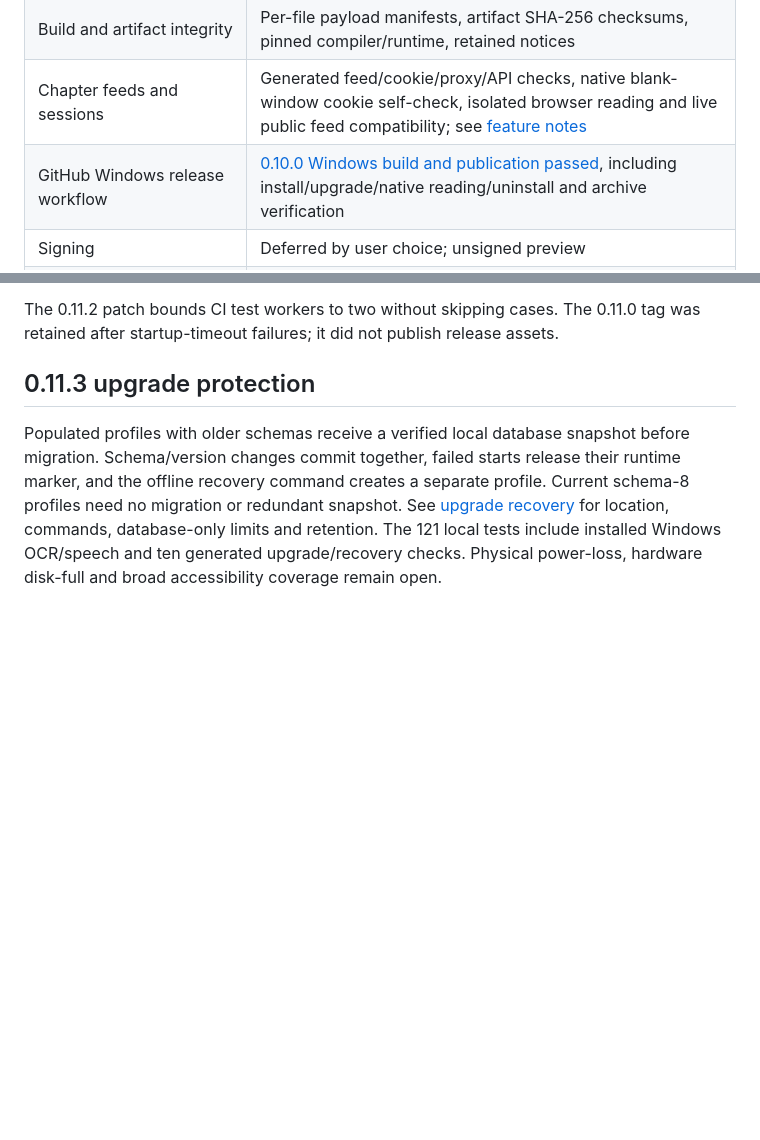
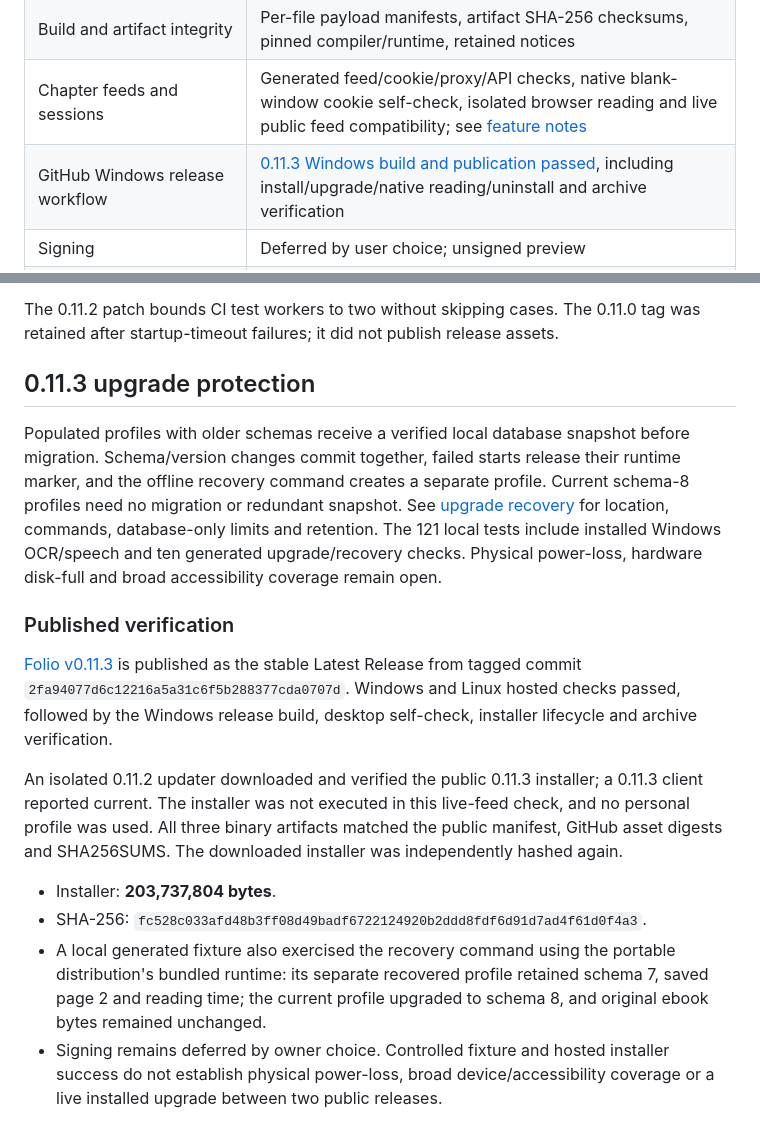
Before and after one commit to AceAligora/folio-local-reader, a Markdown page: docs/DISTRIBUTION.md, 2 parts joined by grey strips. Rendered like a GitHub page; blank space fills up the shorter version.

Commit message:
Record published 0.11.3 installer and live updater verification

```diff
--- a/docs/DISTRIBUTION.md
+++ b/docs/DISTRIBUTION.md
@@ -82,7 +82,7 @@ Local syntax/native tests pass. An earlier local installer build established tha
 | Unsafe replacement | Running executable and linked managed application paths refused |
 | Build and artifact integrity | Per-file payload manifests, artifact SHA-256 checksums, pinned compiler/runtime, retained notices |
 | Chapter feeds and sessions | Generated feed/cookie/proxy/API checks, native blank-window cookie self-check, isolated browser reading and live public feed compatibility; see [feature notes](CHAPTER-FEEDS-AND-SESSIONS.md) |
-| GitHub Windows release workflow | [0.10.0 Windows build and publication passed](https://github.com/AceAligora/folio-local-reader/actions/runs/40454986689), including install/upgrade/native reading/uninstall and archive verification |
+| GitHub Windows release workflow | [0.11.3 Windows build and publication passed](https://github.com/AceAligora/folio-local-reader/actions/runs/43256629003), including install/upgrade/native reading/uninstall and archive verification |
 | Signing | Deferred by user choice; unsigned preview |
 | Broader manual coverage | **Open:** Windows variants/ARM, DPI/multiple monitors, keyboard/screen-reader walkthrough, visible native dialogs, external capture tools, large real PDFs/EPUBs/comics, low disk/permission failure, interrupted upgrade/power loss and crash recovery |
 
@@ -109,3 +109,14 @@ The 0.11.2 patch bounds CI test workers to two without skipping cases. The 0.11.
 ## 0.11.3 upgrade protection
 
 Populated profiles with older schemas receive a verified local database snapshot before migration. Schema/version changes commit together, failed starts release their runtime marker, and the offline recovery command creates a separate profile. Current schema-8 profiles need no migration or redundant snapshot. See [upgrade recovery](UPGRADE-RECOVERY.md) for location, commands, database-only limits and retention. The 121 local tests include installed Windows OCR/speech and ten generated upgrade/recovery checks. Physical power-loss, hardware disk-full and broad accessibility coverage remain open.
+
+### Published verification
+
+[Folio v0.11.3](https://github.com/AceAligora/folio-local-reader/releases/tag/v0.11.3) is published as the stable Latest Release from tagged commit `2fa94077d6c12216a5a31c6f5b288377cda0707d`. Windows and Linux hosted checks passed, followed by the Windows release build, desktop self-check, installer lifecycle and archive verification.
+
+An isolated 0.11.2 updater downloaded and verified the public 0.11.3 installer; a 0.11.3 client reported current. The installer was not executed in this live-feed check, and no personal profile was used. All three binary artifacts matched the public manifest, GitHub asset digests and SHA256SUMS. The downloaded installer was independently hashed again.
+
+- Installer: **203,737,804 bytes**.
+- SHA-256: `fc528c033afd48b3ff08d49badf6722124920b2ddd8fdf6d91d7ad4f61d0f4a3`.
+- A local generated fixture also exercised the recovery command using the portable distribution's bundled runtime: its separate recovered profile retained schema 7, saved page 2 and reading time; the current profile upgraded to schema 8, and original ebook bytes remained unchanged.
+- Signing remains deferred by owner choice. Controlled fixture and hosted installer success do not establish physical power-loss, broad device/accessibility coverage or a live installed upgrade between two public releases.
```
